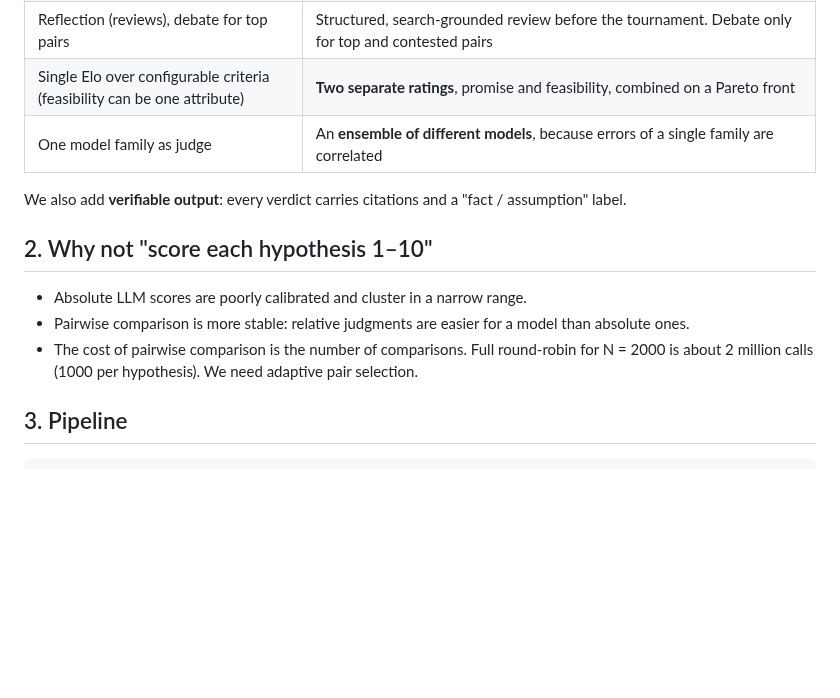
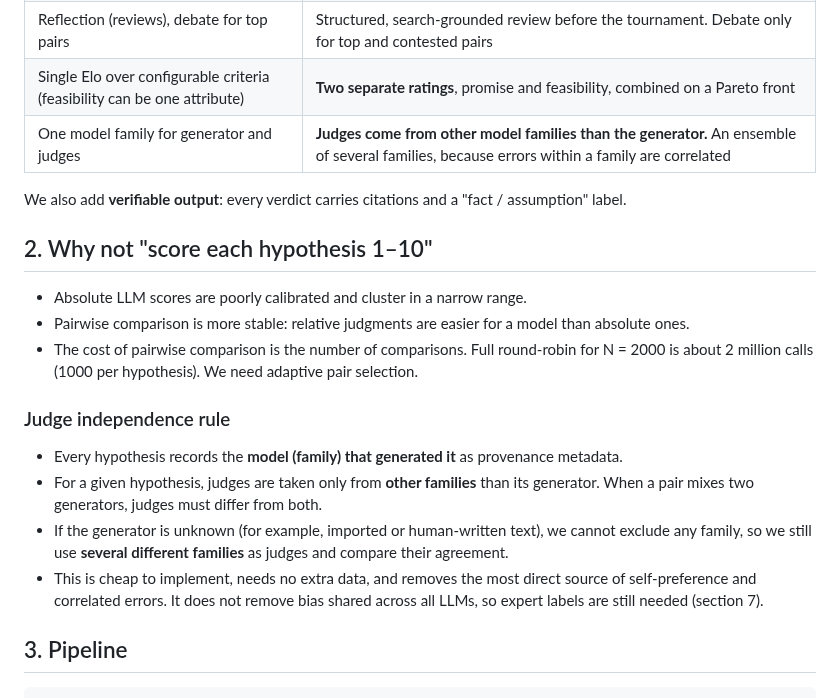
Before and after one commit to danrd/hyp-arena, a Markdown page: docs/approach.md, the part around the change. Drawn GitHub-style; blank space fills up the shorter version.

Commit message:
Add judge independence rule: judges from other model families than the generator
Co-Authored-By: Claude Sonnet 5.5 <noreply@anthropic.com>
Claude-Session: https://claude.ai/code/session_01TtzuFMmRhpHSeexso75yrH

```diff
--- a/docs/approach.md
+++ b/docs/approach.md
@@ -14,7 +14,7 @@ Co-Scientist (Google, 2025) ranks hypotheses with an Elo tournament of pairwise
 | Proximity graph | Embeddings and clusters. Duplicates are merged, and comparisons mostly happen between topically close hypotheses |
 | Reflection (reviews), debate for top pairs | Structured, search-grounded review before the tournament. Debate only for top and contested pairs |
 | Single Elo over configurable criteria (feasibility can be one attribute) | **Two separate ratings**, promise and feasibility, combined on a Pareto front |
-| One model family as judge | An **ensemble of different models**, because errors of a single family are correlated |
+| One model family for generator and judges | **Judges come from other model families than the generator.** An ensemble of several families, because errors within a family are correlated |
 
 We also add **verifiable output**: every verdict carries citations and a "fact / assumption" label.
 
@@ -23,6 +23,13 @@ We also add **verifiable output**: every verdict carries citations and a "fact /
 - Absolute LLM scores are poorly calibrated and cluster in a narrow range.
 - Pairwise comparison is more stable: relative judgments are easier for a model than absolute ones.
 - The cost of pairwise comparison is the number of comparisons. Full round-robin for N = 2000 is about 2 million calls (1000 per hypothesis). We need adaptive pair selection.
+
+### Judge independence rule
+
+- Every hypothesis records the **model (family) that generated it** as provenance metadata.
+- For a given hypothesis, judges are taken only from **other families** than its generator. When a pair mixes two generators, judges must differ from both.
+- If the generator is unknown (for example, imported or human-written text), we cannot exclude any family, so we still use **several different families** as judges and compare their agreement.
+- This is cheap to implement, needs no extra data, and removes the most direct source of self-preference and correlated errors. It does not remove bias shared across all LLMs, so expert labels are still needed (section 7).
 
 ## 3. Pipeline
 
```
